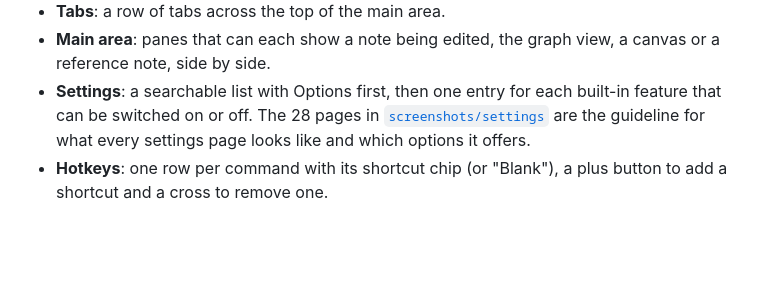
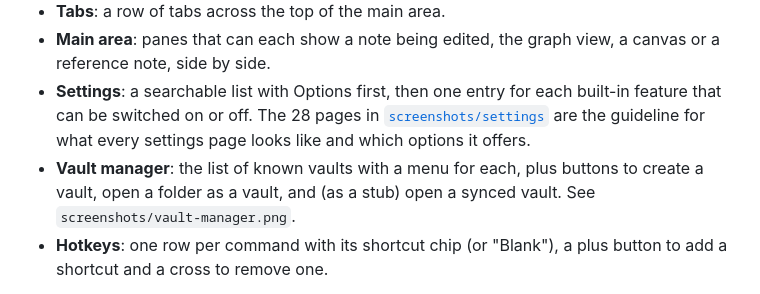
Before and after one commit to Doggydoggywhatnow/Exhaust, a Markdown page: README.md, the part around the change. Drawn GitHub-style; blank space fills up the shorter version.

```diff
--- a/README.md
+++ b/README.md
@@ -245,6 +245,7 @@ The screenshots in [`screenshots`](screenshots) are the skeleton of how Exhaust
 - **Tabs**: a row of tabs across the top of the main area.
 - **Main area**: panes that can each show a note being edited, the graph view, a canvas or a reference note, side by side.
 - **Settings**: a searchable list with Options first, then one entry for each built-in feature that can be switched on or off. The 28 pages in [`screenshots/settings`](screenshots/settings) are the guideline for what every settings page looks like and which options it offers.
+- **Vault manager**: the list of known vaults with a menu for each, plus buttons to create a vault, open a folder as a vault, and (as a stub) open a synced vault. See `screenshots/vault-manager.png`.
 - **Hotkeys**: one row per command with its shortcut chip (or "Blank"), a plus button to add a shortcut and a cross to remove one.
 
 Exhaust keeps this arrangement but has its own look: the Midori notebook style, its own icons, its own colors and wording, and light and dark themes. The screenshots are a reference for placement, not artwork to copy.
```
Also changed, not shown: screenshots/README.md (+6 -0 lines), screenshots/vault-manager.png (added).
